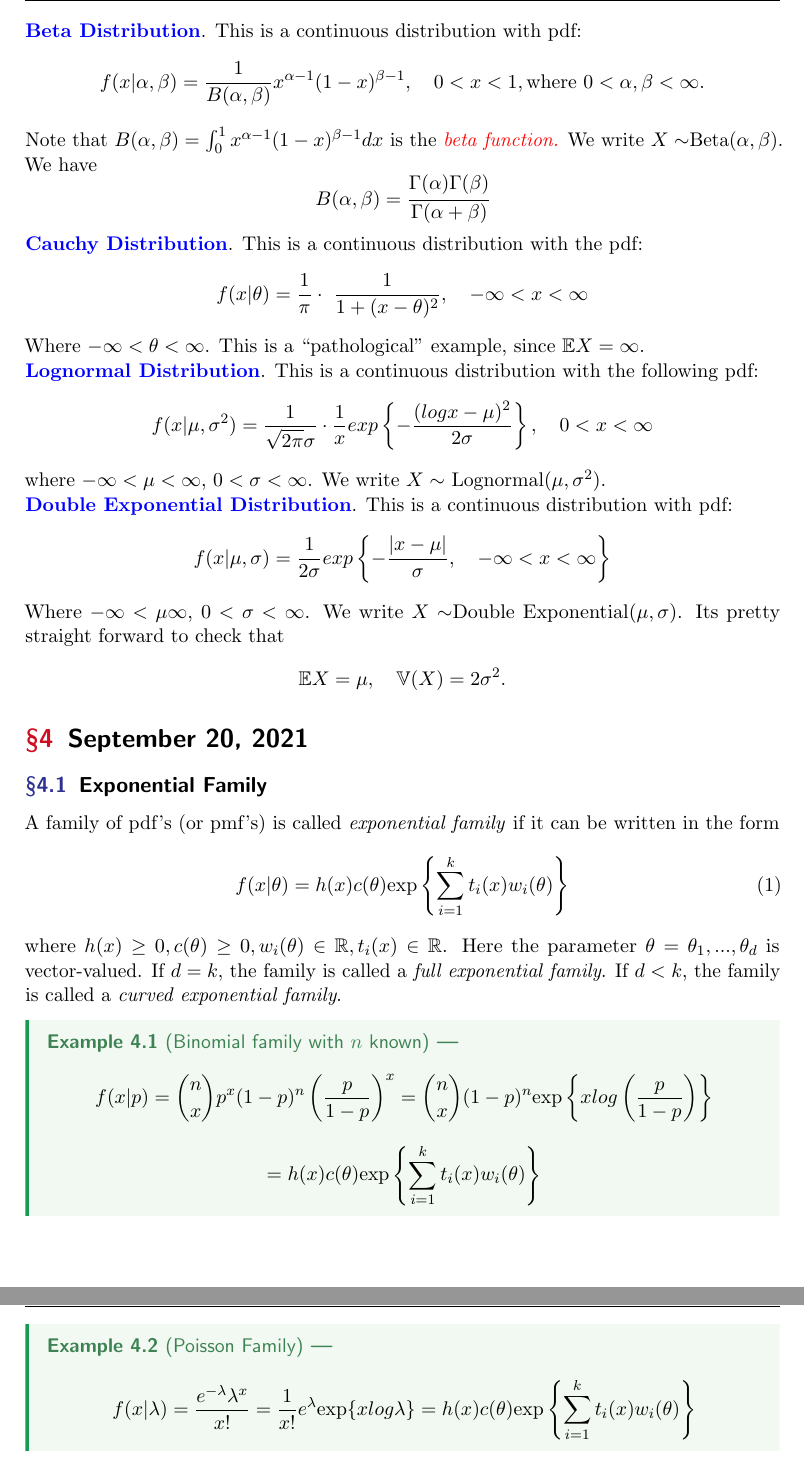
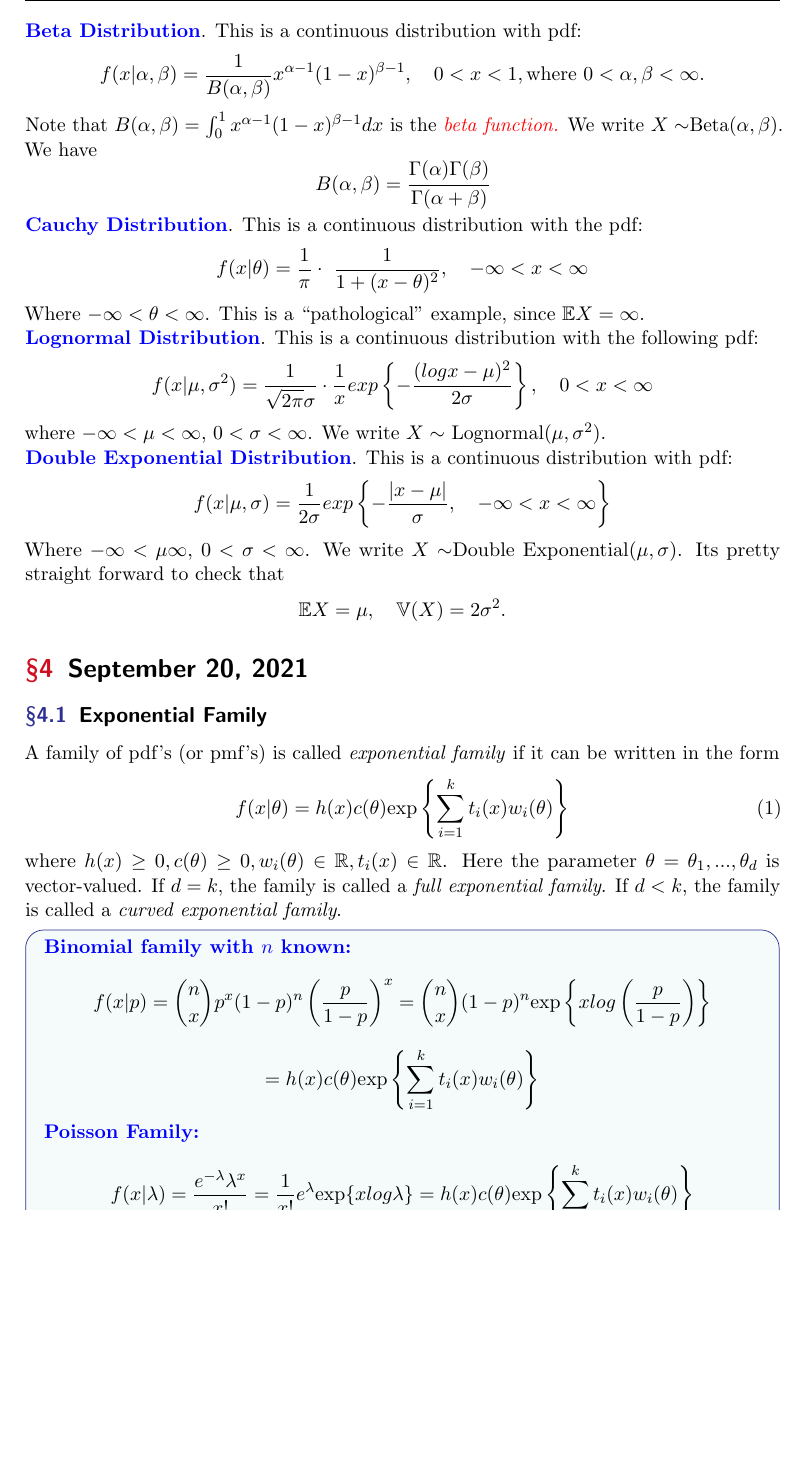
Before and after one commit to hananather/MAT-5190-Mathematical-Statistics, a LaTeX paper (main.tex, which reads lectures/lecture4.tex): two parts of pages 6 and 7 of 9 before the commit and part of page 6 of 9 after it, the two joined at a grey line, cut so that both start at the same text, the shorter picture padded with empty space. Compiled offline with pdfLaTeX.

Commit message:
Updates from Overleaf

```diff
--- a/lectures/lecture4.tex
+++ b/lectures/lecture4.tex
@@ -6,20 +6,22 @@ A family of pdf's (or pmf's) is called \textit{exponential family} if it can be
 \end{align}
 where $h(x) \geq 0, c(\theta) \geq 0, w_i(\theta) \in \RR, t_i(x) \in \RR$. Here the parameter $\theta = {\theta_1,...,\theta_d}$ is vector-valued. If $d=k$, the family is called a \textit{full exponential family}. If $d < k$, the family is called a \textit{curved exponential family}.
 
-\begin{example}[Binomial family with $n$ known]
+\begin{note}
+    \vocab{Binomial family with $n$ known:}
     $$f(x|p) = {n \choose x} p^{x}(1-p)^{n} \left ( \frac{p}{1-p}\right )^x =
     {n \choose x} (1-p)^{n}\text{exp} \left \{ xlog \left( \frac{p}{1-p}\right) \right \}$$
     $$
     =h(x)c(\theta)\text{exp} \left \{ \sum_{i=1}^kt_i(x)w_i(\theta)\right \}
     $$
-\end{example}
-\begin{example}[Poisson Family]
+    \vocab{Poisson Family:}
     $$
     f(x|\lambda) = \frac{e^{-\lambda}\lambda^{x}}{x!}
     =\frac{1}{x!}e^{\lambda}\text{exp}\{xlog\lambda\} =
     h(x)c(\theta)\text{exp} \left \{ \sum_{i=1}^kt_i(x)w_i(\theta)\right \}
     $$
-\end{example}
+
+\end{note}
+
 
 \begin{theorem}
 If $X$ is a random variable whose probability density function is given by \ref{exp_family} then
```
